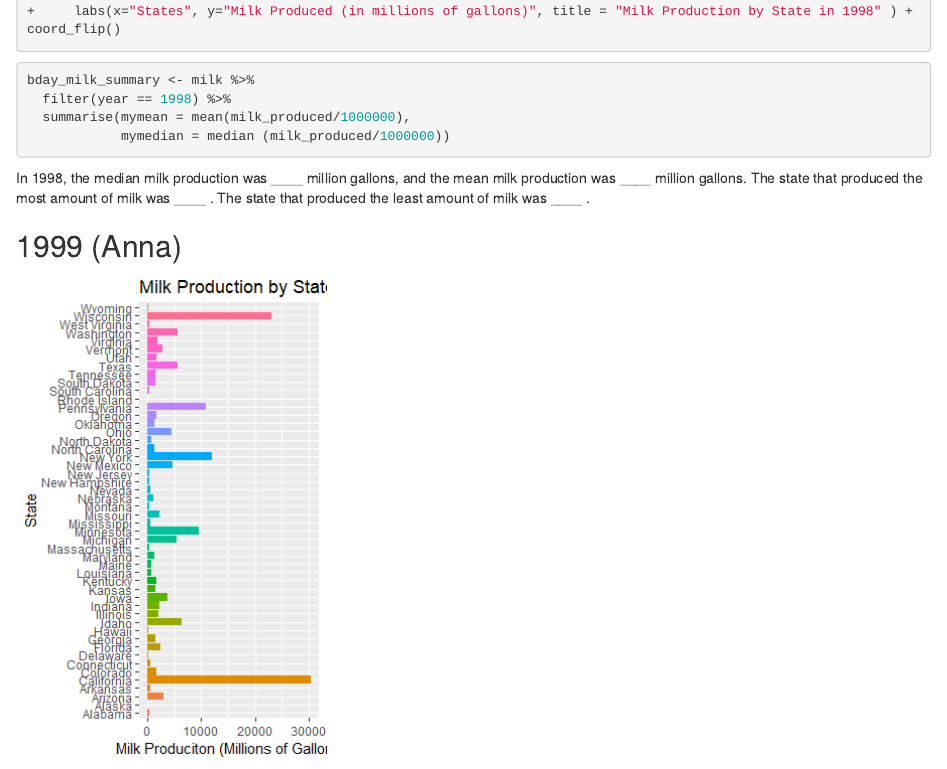
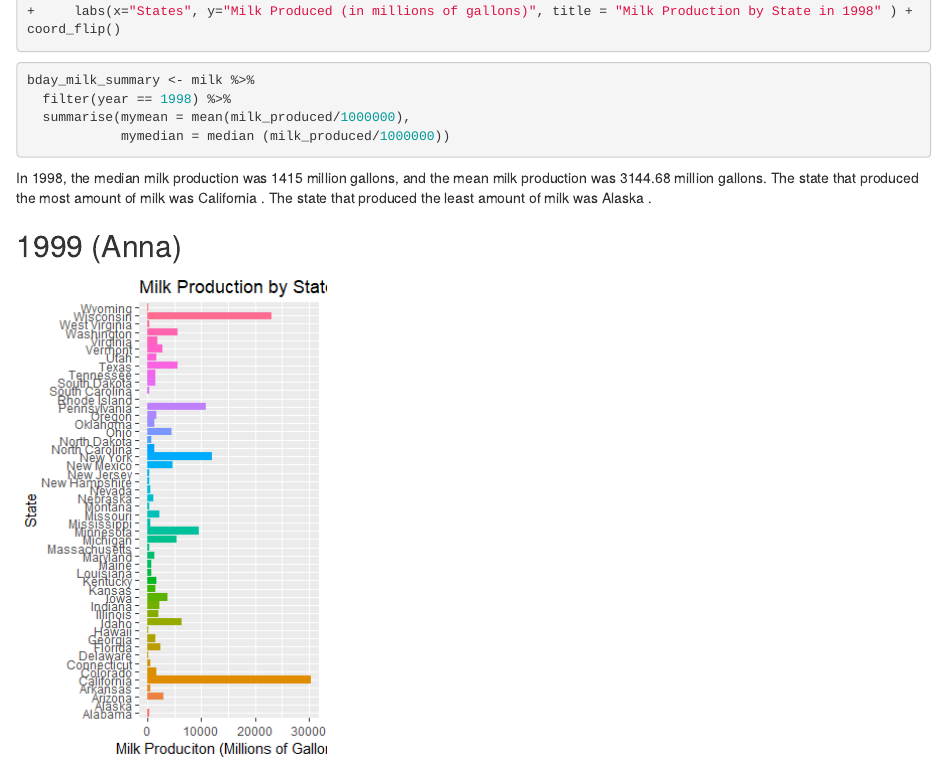
Before and after one commit to annasanders/STAT-2600-ALL-LABS, an R Markdown document (Lab 5/LAB 5.Rmd): the page in a window 1100 px wide, from 2560 px down. Rendered offline with R 4.5, knitr and Pandoc, with nearby package versions.

Commit message:
amandas final stuff

````diff
--- a/Lab 5/LAB 5.Rmd
+++ b/Lab 5/LAB 5.Rmd
@@ -96,8 +96,8 @@ bday_milk_summary <- milk %>%
 
 ```
 
-In 1998, the median milk production was ____ million gallons, and the mean milk  production was ____ million gallons.
-The state that produced the most amount of milk was ____ . The state that produced the least amount of milk was ____ .
+In 1998, the median milk production was 1415 million gallons, and the mean milk  production was 3144.68 million gallons.
+The state that produced the most amount of milk was California . The state that produced the least amount of milk was Alaska .
 
 ## 1999 (Anna)
 ![](plots/Anna's Plot.png)
````
